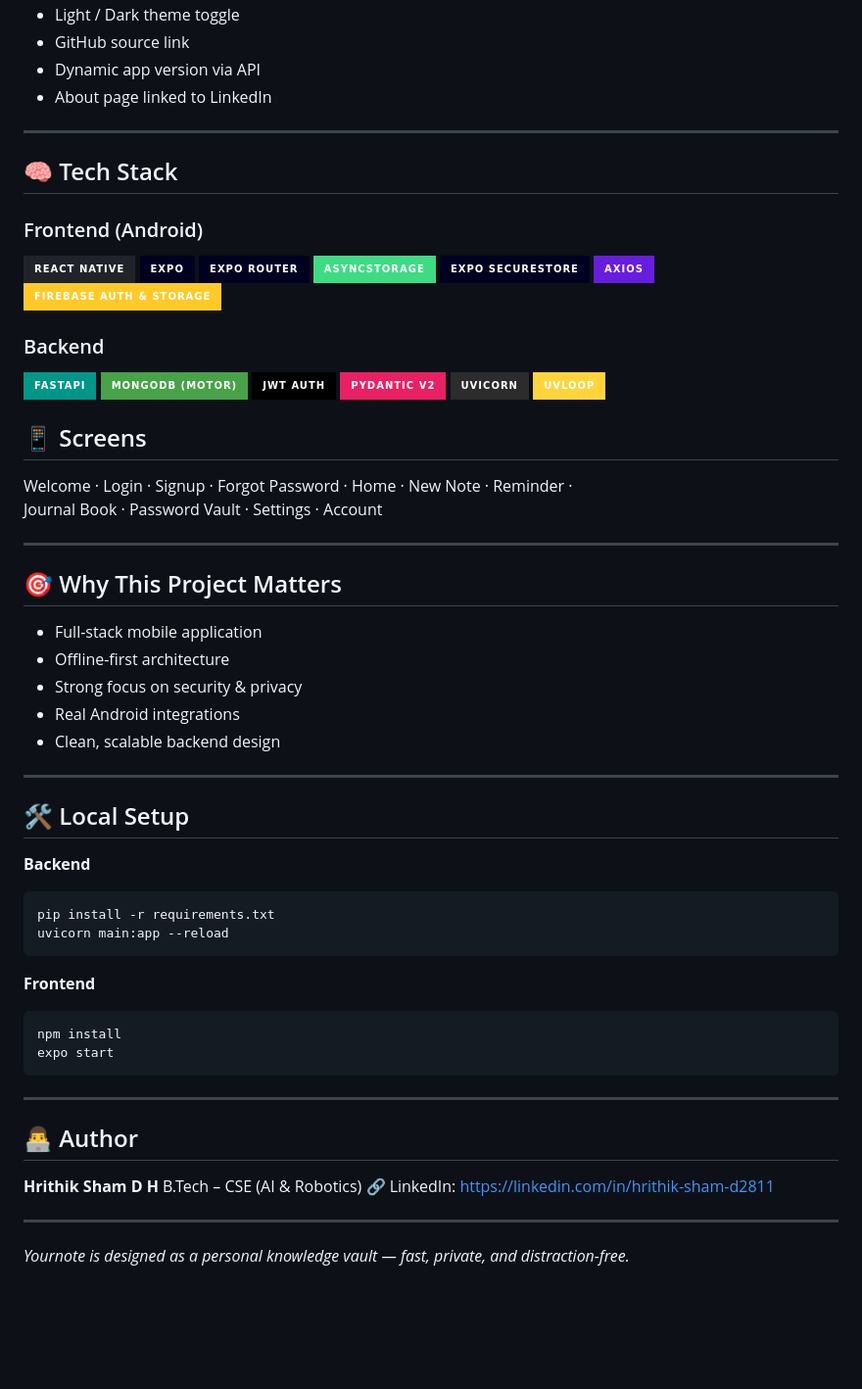
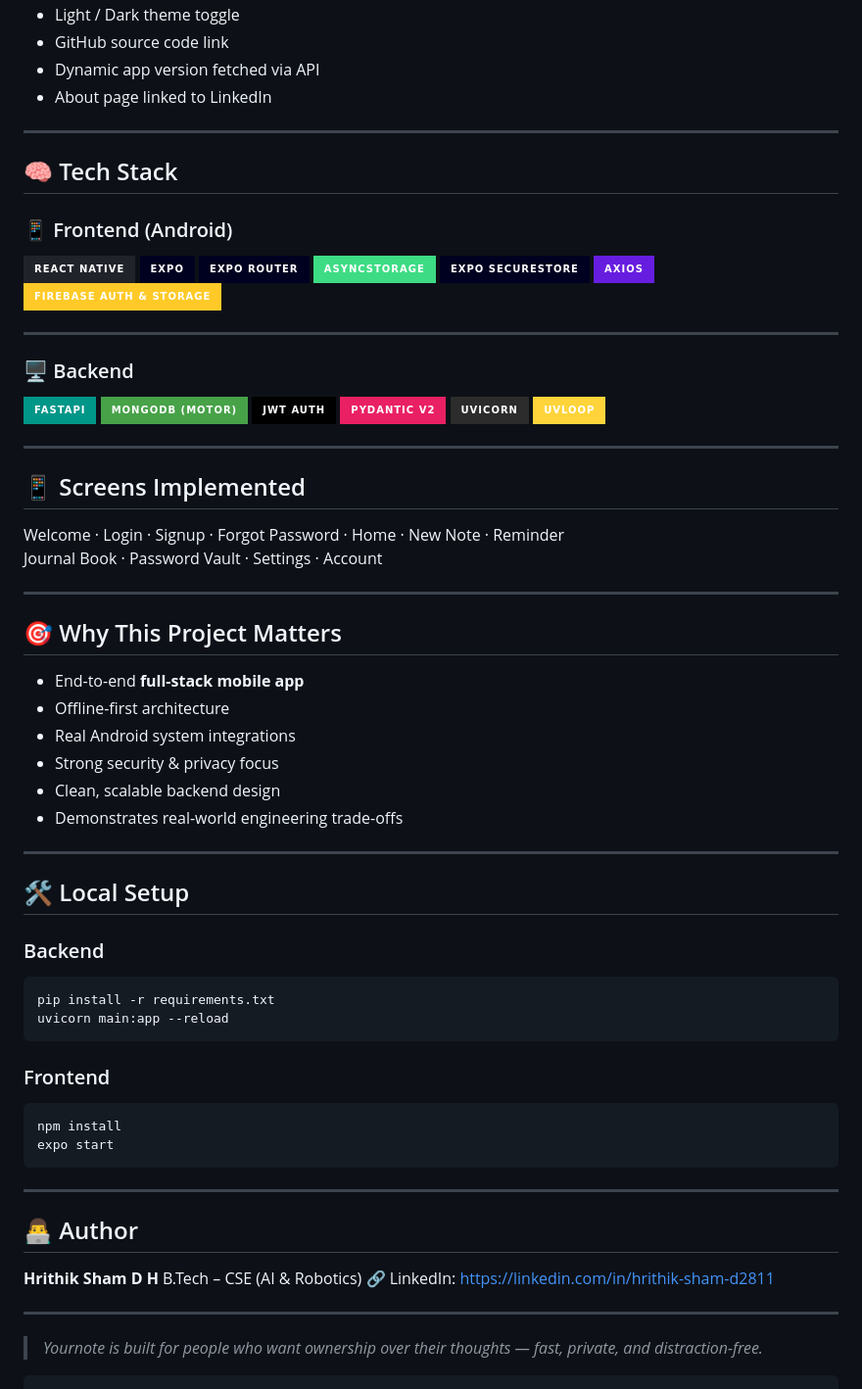
Before and after one commit to hrithikksham/yournoteapp, a Markdown page: README.md, the part around one of its changes. Shown at 98% size. Drawn GitHub-style; badges without logos; blank space fills up the shorter version.

`````diff
--- a/README.md
+++ b/README.md
@@ -58,13 +87,13 @@ It focuses on privacy, simplicity, and smooth user experience rather than bloate
 - Light / Dark theme toggle
-- GitHub source link
-- Dynamic app version via API
+- GitHub source code link
+- Dynamic app version fetched via API
 - About page linked to LinkedIn
 
 ---
 
 ## 🧠 Tech Stack
 
-### Frontend (Android)
+### 📱 Frontend (Android)
 ![React Native](https://img.shields.io/badge/React_Native-20232A?style=for-the-badge&logo=react&logoColor=61DAFB)
 ![Expo](https://img.shields.io/badge/Expo-000020?style=for-the-badge&logo=expo&logoColor=white)
 ![Expo Router](https://img.shields.io/badge/Expo_Router-000020?style=for-the-badge&logo=expo&logoColor=white)
@@ -73,8 +102,9 @@ It focuses on privacy, simplicity, and smooth user experience rather than bloate
 ![Axios](https://img.shields.io/badge/Axios-671DDF?style=for-the-badge&logo=axios&logoColor=white)
 ![Firebase](https://img.shields.io/badge/Firebase_Auth_&_Storage-FFCA28?style=for-the-badge&logo=firebase&logoColor=black)
 
+---
 
-### Backend
+### 🖥️ Backend
 ![FastAPI](https://img.shields.io/badge/FastAPI-009688?style=for-the-badge&logo=fastapi&logoColor=white)
 ![MongoDB](https://img.shields.io/badge/MongoDB_(Motor)-47A248?style=for-the-badge&logo=mongodb&logoColor=white)
 ![JWT](https://img.shields.io/badge/JWT_Auth-000000?style=for-the-badge&logo=jsonwebtokens&logoColor=white)
@@ -82,32 +112,35 @@ It focuses on privacy, simplicity, and smooth user experience rather than bloate
 ![Uvicorn](https://img.shields.io/badge/Uvicorn-2C2C2C?style=for-the-badge&logo=python&logoColor=white)
 ![Uvloop](https://img.shields.io/badge/Uvloop-FFD43B?style=for-the-badge&logo=python&logoColor=black)
 
+---
 
-## 📱 Screens
-Welcome · Login · Signup · Forgot Password · Home · New Note · Reminder ·
+## 📱 Screens Implemented
+
+Welcome · Login · Signup · Forgot Password · Home · New Note · Reminder
 Journal Book · Password Vault · Settings · Account
 
 ---
 
 ## 🎯 Why This Project Matters
-- Full-stack mobile application
+
+- End-to-end **full-stack mobile app**
 - Offline-first architecture
-- Strong focus on security & privacy
-- Real Android integrations
+- Real Android system integrations
+- Strong security & privacy focus
 - Clean, scalable backend design
+- Demonstrates real-world engineering trade-offs
 
 ---
 
 ## 🛠️ Local Setup
 
-**Backend**
-
+### Backend
 ```bash
 pip install -r requirements.txt
 uvicorn main:app --reload
 ````
 
-**Frontend**
+### Frontend
 
 ```bash
 npm install
@@ -124,4 +157,7 @@ B.Tech – CSE (AI & Robotics)
 
 ---
 
-*Yournote is designed as a personal knowledge vault — fast, private, and distraction-free.*
+> *Yournote is built for people who want ownership over their thoughts — fast, private, and distraction-free.*
+
+
+```
`````
Also changed, not shown: other parts of README.md (+58 -29 lines).
